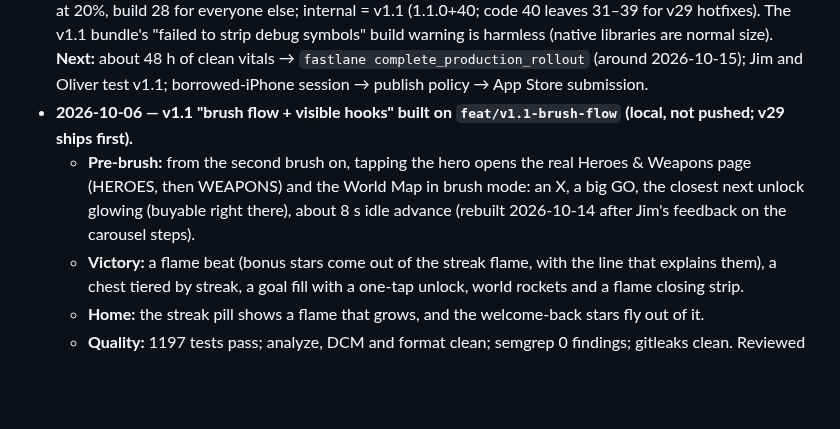
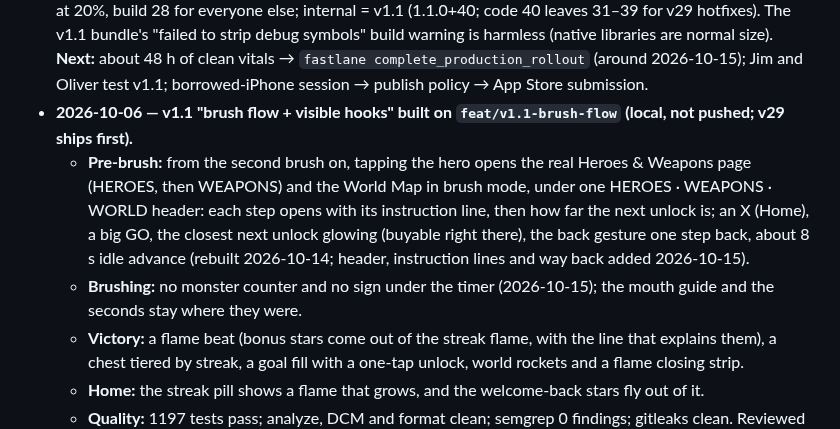
Before and after one commit to jmchabas/brush-quest, a Markdown page: STATUS.md, the part around the change. Rendered like a GitHub page; blank space fills up the shorter version.

```diff
--- a/STATUS.md
+++ b/STATUS.md
@@ -15,7 +15,8 @@
 - **2026-10-14 — v1.1 pre-brush steps rebuilt on the real pages** (Jim found the carousel steps had "no magic"). Spec `docs/superpowers/specs/2026-10-13-brush-steps-on-real-pages-design.md`, plan `docs/superpowers/plans/2026-10-14-brush-steps-on-real-pages.md`. HEROES tab → WEAPONS tab → World Map, each in brush mode: an X, a big GO, a gold glow on the closest next unlock (buyable right there with the page's own dialogs), about 8 s idle advance once the voice is quiet, then "Let's fight!" into brushing. Pages opened from Home are unchanged (pinned by tests). Fixed on the way: one glow key per tab, a double tap on GO now moves one page, the page sliding away ignores taps, and the unlock celebration's 6 s auto-close can no longer close the page under it. 1251 tests pass; analyze, DCM, format and semgrep clean; reviewed per task and as a whole branch; checked on the emulator, including a 360 dp phone. Local branch, not pushed. **Next:** build 1.1.0+41 is on Play internal (uploaded 2026-10-14 19:41 PDT; the internal track serves code 41) → Jim and Oliver run the v1.1 tab of the Test Run artifact (new steps 1–4, calls 1–5 and 19). Found, not fixed (in v29 too): Home and brushing bottoms are cut off on screens shorter than about 760 dp; a tested fix waits on Jim's call.
 - **2026-10-13 — v29 Android in production at 20%; v1.1 on Play internal.** Jim's build-30 smoke test passed. His camera retest ("Only this time") was run by Claude on the Android 14 emulator instead: Android asks about the camera only in the parent Settings flow; once the one-time grant expires, the next brush asks nothing, runs on the timer and switches Brushing detection off. Play now: production = build 30 in progress at 20%, build 28 for everyone else; internal = v1.1 (1.1.0+40; code 40 leaves 31–39 for v29 hotfixes). The v1.1 bundle's "failed to strip debug symbols" build warning is harmless (native libraries are normal size). **Next:** about 48 h of clean vitals → `fastlane complete_production_rollout` (around 2026-10-15); Jim and Oliver test v1.1; borrowed-iPhone session → publish policy → App Store submission.
 - **2026-10-06 — v1.1 "brush flow + visible hooks" built on `feat/v1.1-brush-flow` (local, not pushed; v29 ships first).**
-  - **Pre-brush:** from the second brush on, tapping the hero opens the real Heroes & Weapons page (HEROES, then WEAPONS) and the World Map in brush mode: an X, a big GO, the closest next unlock glowing (buyable right there), about 8 s idle advance (rebuilt 2026-10-14 after Jim's feedback on the carousel steps).
+  - **Pre-brush:** from the second brush on, tapping the hero opens the real Heroes & Weapons page (HEROES, then WEAPONS) and the World Map in brush mode, under one HEROES · WEAPONS · WORLD header: each step opens with its instruction line, then how far the next unlock is; an X (Home), a big GO, the closest next unlock glowing (buyable right there), the back gesture one step back, about 8 s idle advance (rebuilt 2026-10-14; header, instruction lines and way back added 2026-10-15).
+  - **Brushing:** no monster counter and no sign under the timer (2026-10-15); the mouth guide and the seconds stay where they were.
   - **Victory:** a flame beat (bonus stars come out of the streak flame, with the line that explains them), a chest tiered by streak, a goal fill with a one-tap unlock, world rockets and a flame closing strip.
   - **Home:** the streak pill shows a flame that grows, and the welcome-back stars fly out of it.
   - **Quality:** 1197 tests pass; analyze, DCM and format clean; semgrep 0 findings; gitleaks clean. Reviewed task by task and as a whole branch, with every fix re-verified.
```
Also changed, not shown: CLAUDE.md (+2 -1 lines).
